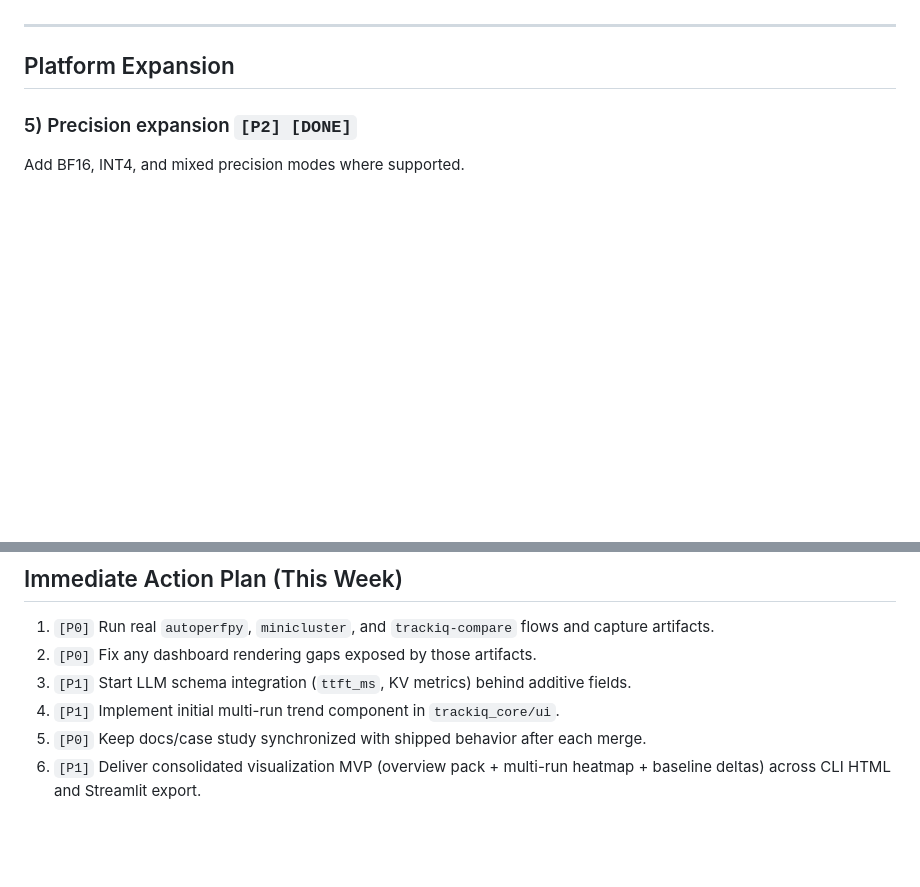
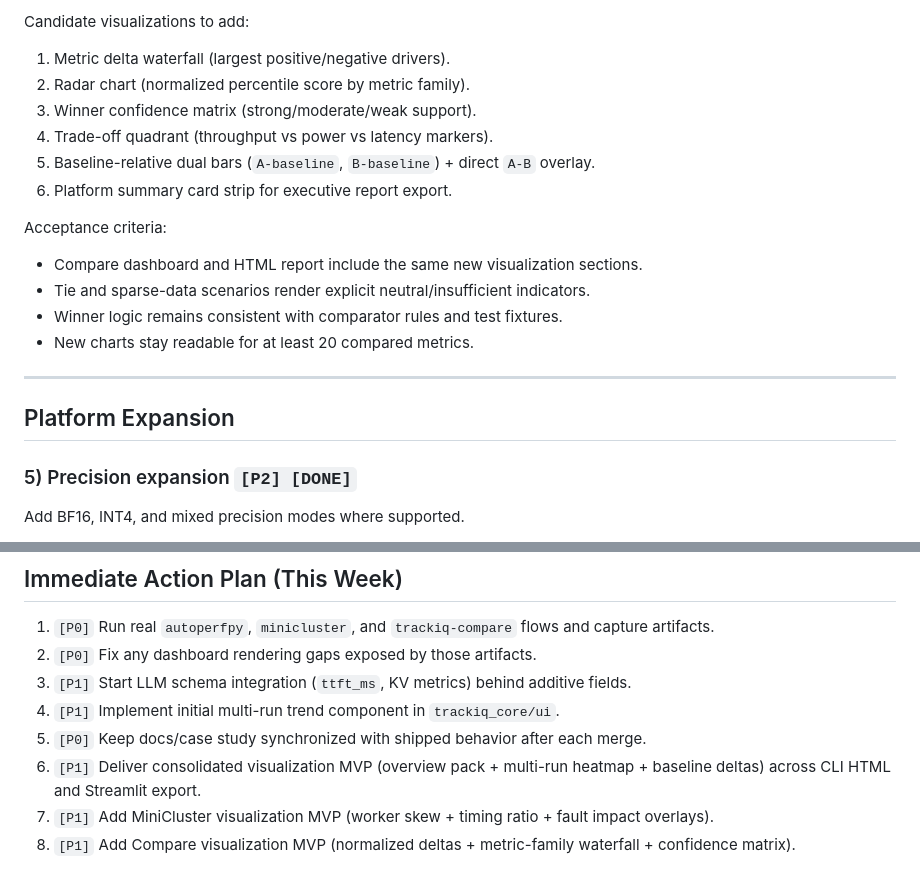
Before and after one commit to HamnaNimra/TrackIQ, a Markdown page: TODO.md, 2 parts joined by grey strips. Rendered like a GitHub page; blank space fills up the shorter version.

```diff
--- a/TODO.md
+++ b/TODO.md
@@ -135,3 +195,18 @@ Acceptance criteria:
+Candidate visualizations to add:
+
+1. Metric delta waterfall (largest positive/negative drivers).
+2. Radar chart (normalized percentile score by metric family).
+3. Winner confidence matrix (strong/moderate/weak support).
+4. Trade-off quadrant (throughput vs power vs latency markers).
+5. Baseline-relative dual bars (`A-baseline`, `B-baseline`) + direct `A-B` overlay.
+6. Platform summary card strip for executive report export.
+
+Acceptance criteria:
+
+- Compare dashboard and HTML report include the same new visualization sections.
+- Tie and sparse-data scenarios render explicit neutral/insufficient indicators.
+- Winner logic remains consistent with comparator rules and test fixtures.
+- New charts stay readable for at least 20 compared metrics.
 
 ---
 
@@ -384,3 +459,5 @@ Tasks:
 4. `[P1]` Implement initial multi-run trend component in `trackiq_core/ui`.
 5. `[P0]` Keep docs/case study synchronized with shipped behavior after each merge.
 6. `[P1]` Deliver consolidated visualization MVP (overview pack + multi-run heatmap + baseline deltas) across CLI HTML and Streamlit export.
+7. `[P1]` Add MiniCluster visualization MVP (worker skew + timing ratio + fault impact overlays).
+8. `[P1]` Add Compare visualization MVP (normalized deltas + metric-family waterfall + confidence matrix).
```
Also changed, not shown: other parts of TODO.md (+60 -0 lines).
